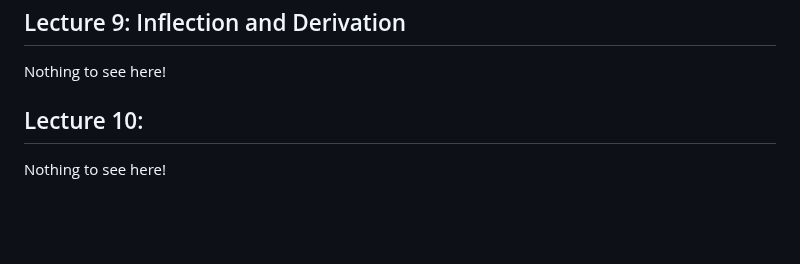
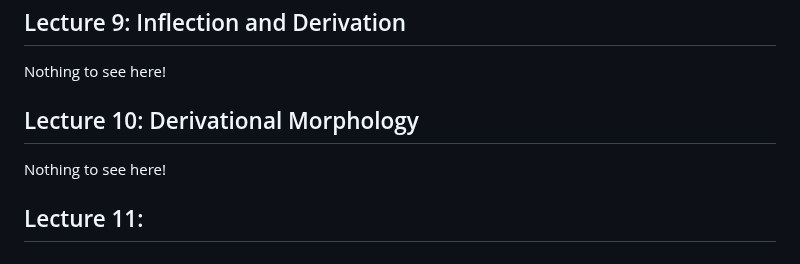
Before and after one commit to czhangy/UCLA-CS-Electives, a Markdown page: Sci-Tech/LING-105/notes.md, the part around the change. Drawn GitHub-style; blank space fills up the shorter version.

Commit message:
05/05/23 update | LING 105: Lecture 10 notes

```diff
--- a/Sci-Tech/LING-105/notes.md
+++ b/Sci-Tech/LING-105/notes.md
@@ -296,6 +296,12 @@ Nothing to see here!
 
 
 
-## Lecture 10:
+## Lecture 10: Derivational Morphology
 
 Nothing to see here!
+
+
+
+## Lecture 11:
+
+-
```
